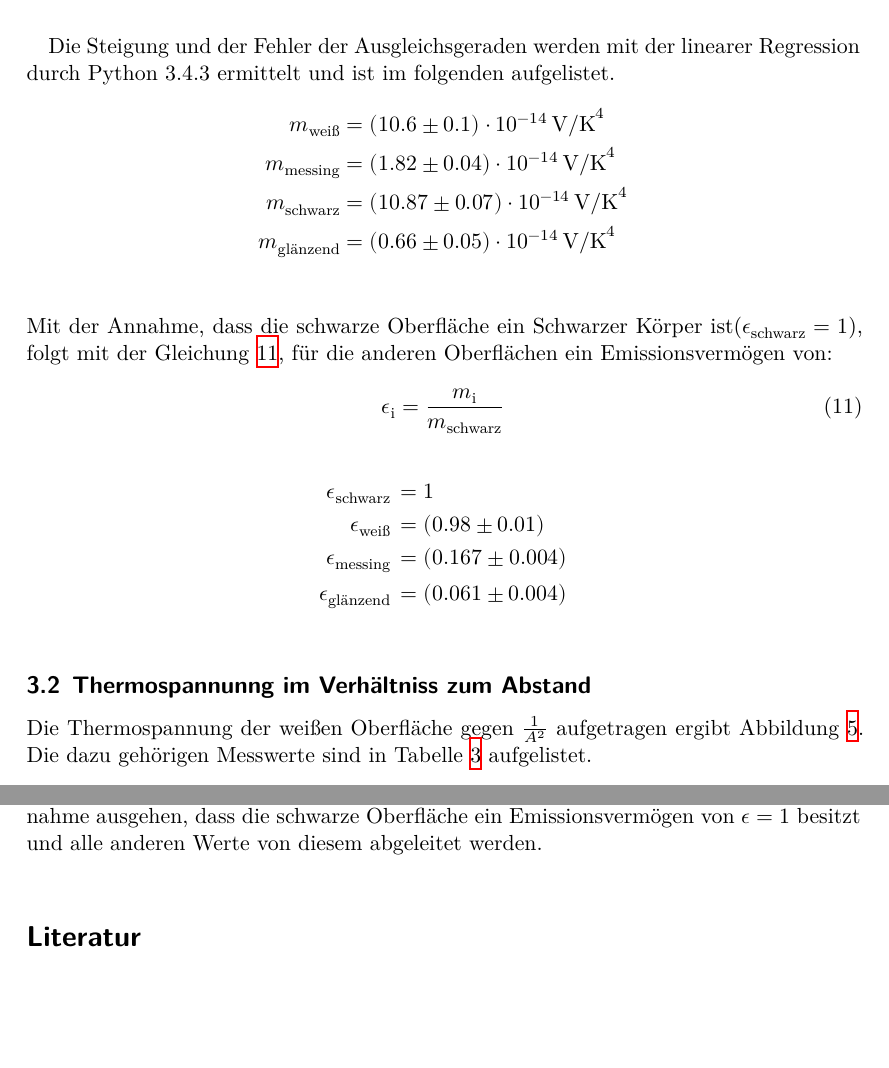
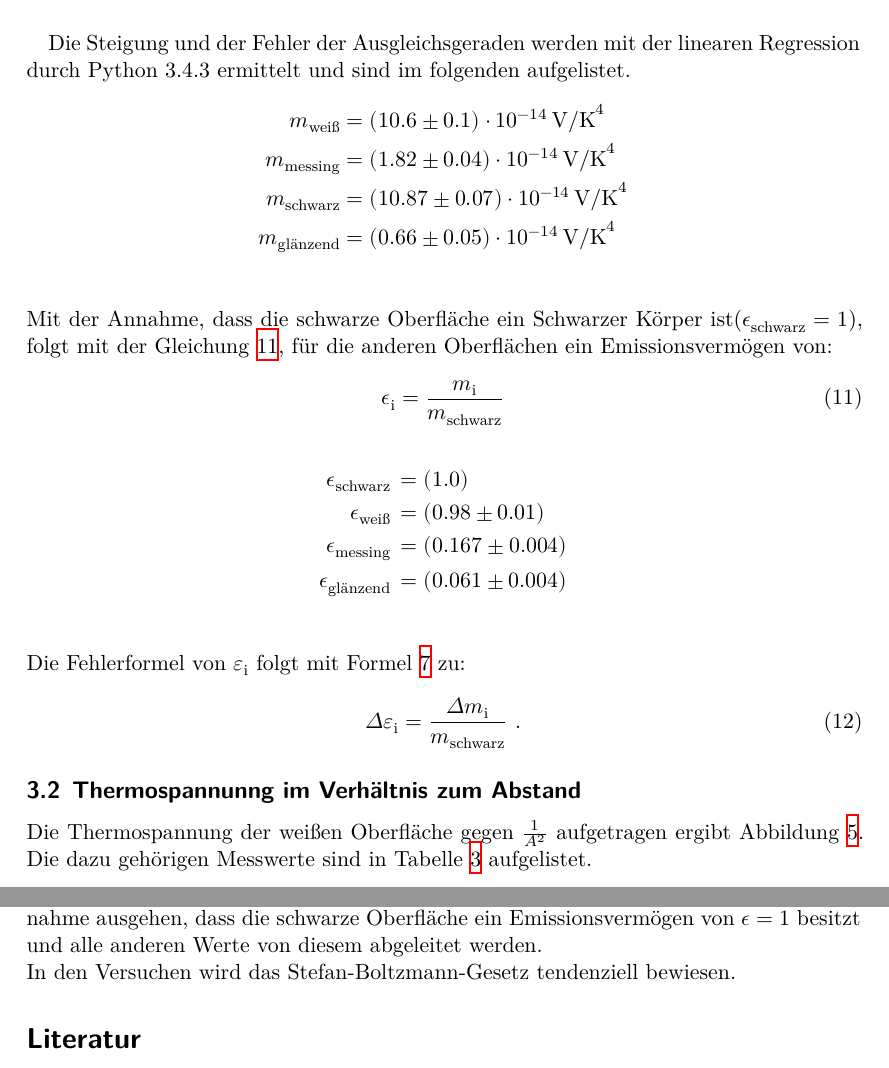
Before and after one commit to MaxSac/AP-Praktikum, a LaTeX document (06-24.November/main.tex, which reads 06-24.November/content/auswertung.tex, 06-24.November/content/diskussion.tex): two parts of pages 6 and 7 of 7, joined at a grey line, cut so that both start at the same text, the shorter picture padded with empty space. Compiled offline with XeLaTeX.

Commit message:
Fertig und ausgedruckt

```diff
--- a/06-24.November/content/auswertung.tex
+++ b/06-24.November/content/auswertung.tex
@@ -77,7 +77,7 @@ Mit den Tabellen \ref{tab:Daten} und \ref{tab:Offset}, sowie $T_0$ ergeben sich
   \caption{Ausgleichsgerade der Messwerte für die glänzende Oberfläche}
   \label{fig:ThermoG}
 \end{figure}
-Die Steigung und der Fehler der Ausgleichsgeraden werden mit der linearer Regression durch Python 3.4.3 ermittelt und ist im folgenden aufgelistet.
+Die Steigung und der Fehler der Ausgleichsgeraden werden mit der linearen Regression durch Python 3.4.3 ermittelt und sind im folgenden aufgelistet.
 \begin{align*}
   m_\text{weiß}     &= (\num{10.6 +- 0.1})   \cdot 10^{-14} \, \text{V/K}^4 \\
   m_\text{messing}  &= (\num{1.82 +- 0.04})  \cdot 10^{-14} \, \text{V/K}^4 \\
@@ -90,13 +90,17 @@ Mit der Annahme, dass die schwarze Oberfläche ein Schwarzer Körper ist($\epsil
   \label{eqn:epsilon}
 \end{equation}
 \begin{align*}
-  \epsilon_\text{schwarz}  \, &= 1     \\
-  \epsilon_\text{weiß}     \, &= (\num{0.98 +- 0.01}) \\
+  \epsilon_\text{schwarz}  \, &= (\num{1.0 +- 0.0})     \\
+  \epsilon_\text{weiß}     \, &= (\num{0.98 +- 0.01})   \\
   \epsilon_\text{messing}  \, &= (\num{0.167 +- 0.004}) \\
   \epsilon_\text{glänzend} \, &= (\num{0.061 +- 0.004}) \\
 \end{align*}
+Die Fehlerformel von $\varepsilon_\text{i}$ folgt mit Formel \ref{eqn:var} zu:
+\begin{equation}
+  \Delta \varepsilon_\text{i} = \frac{\Delta m_\text{i}}{m_\text{schwarz}} \ .
+\end{equation}
 
-\subsection{Thermospannunng im Verhältniss zum Abstand}
+\subsection{Thermospannunng im Verhältnis zum Abstand}
 Die Thermospannung der weißen Oberfläche gegen $\frac{1}{A^2}$ aufgetragen ergibt Abbildung \ref{fig:Abstand}. Die dazu gehörigen Messwerte sind in Tabelle \ref{tab:Abstand} aufgelistet.
 \begin{table}[H]
   \centering
--- a/06-24.November/content/diskussion.tex
+++ b/06-24.November/content/diskussion.tex
@@ -4,3 +4,4 @@ Die Standardabweichung der Steigung und der daraus resultierende Fehler für $\e
 \\
 Ein Vergleich mit Literaturwerten ist hier nicht Sinnvoll da wir von der idealisierten Annahme ausgehen, dass die schwarze Oberfläche ein Emissionsvermögen von $\epsilon = 1$ besitzt und alle anderen Werte von diesem abgeleitet werden.
 \\
+In den Versuchen wird das Stefan-Boltzmann-Gesetz tendenziell bewiesen.
```
Also changed, not shown: 12 other files.
